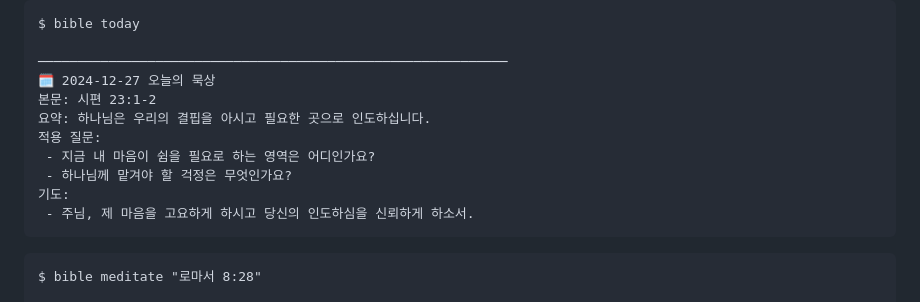
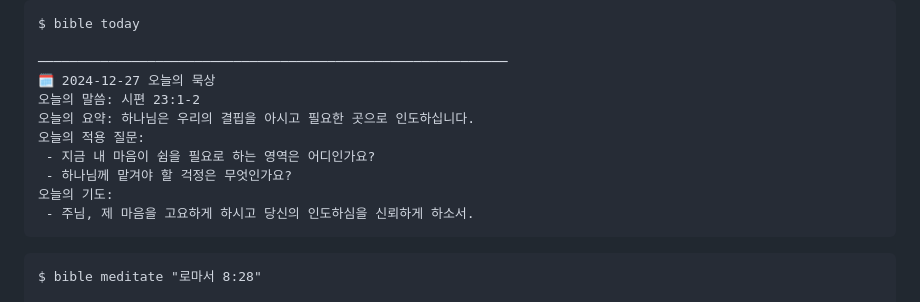
Before and after one commit to Baekhyungjin/newproject, a Markdown page: docs/content_samples.md, the part around the change. GitHub-like rendering.

Commit message:
Refine bible today sample format

````diff
--- a/docs/content_samples.md
+++ b/docs/content_samples.md
@@ -42,12 +42,12 @@ $ bible today
 
 ────────────────────────────────────────────────────────────
 🗓️ 2024-12-27 오늘의 묵상
-본문: 시편 23:1-2
-요약: 하나님은 우리의 결핍을 아시고 필요한 곳으로 인도하십니다.
-적용 질문:
+오늘의 말씀: 시편 23:1-2
+오늘의 요약: 하나님은 우리의 결핍을 아시고 필요한 곳으로 인도하십니다.
+오늘의 적용 질문:
  - 지금 내 마음이 쉼을 필요로 하는 영역은 어디인가요?
  - 하나님께 맡겨야 할 걱정은 무엇인가요?
-기도:
+오늘의 기도:
  - 주님, 제 마음을 고요하게 하시고 당신의 인도하심을 신뢰하게 하소서.
 ```
 
````
